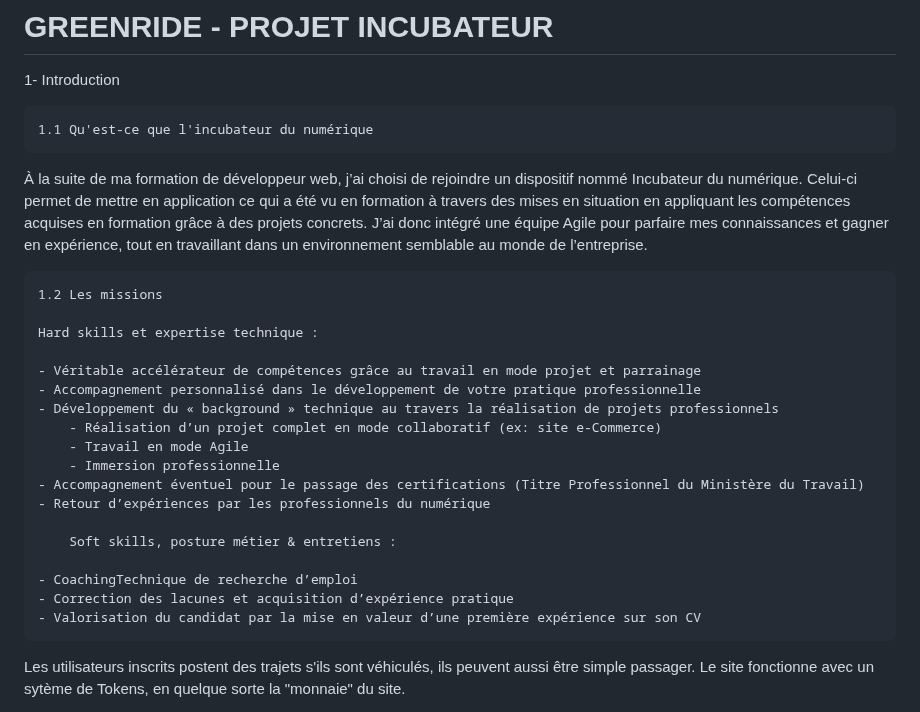
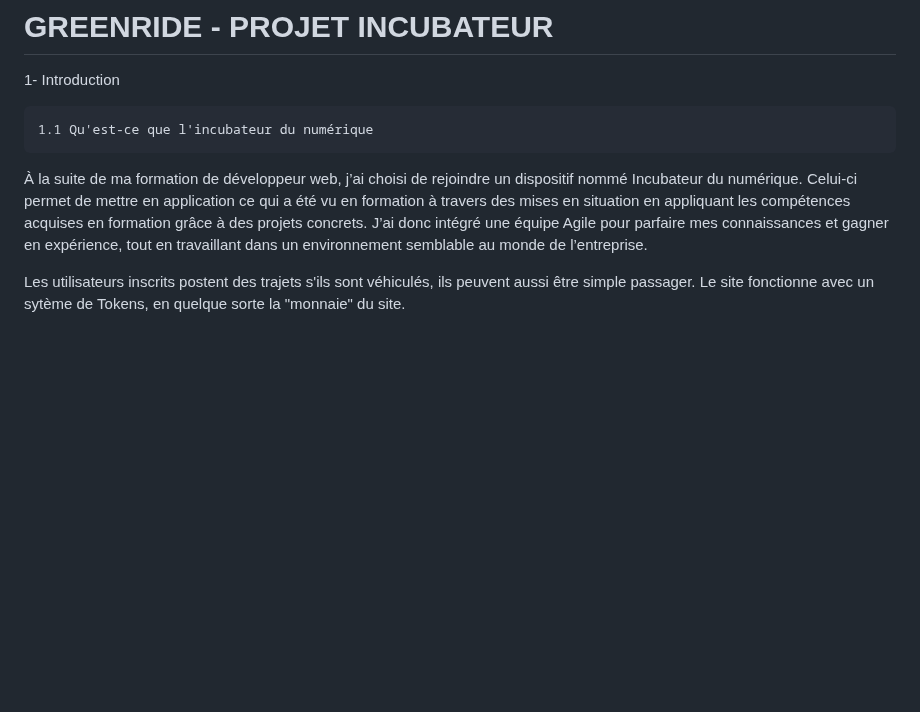
Before and after one commit to cedric-chimot/Greenride, a Markdown page: README.md, the part around the change. Rendered like a GitHub page; blank space fills up the shorter version.

```diff
--- a/README.md
+++ b/README.md
@@ -8,24 +8,6 @@
 Celui-ci permet de mettre en application ce qui a été vu en formation à travers des mises en situation en appliquant les compétences acquises en formation grâce à des projets concrets.
 J’ai donc intégré une équipe Agile pour parfaire mes connaissances et gagner en expérience, tout en travaillant dans un environnement semblable au monde de l’entreprise.
 
-	1.2 Les missions
-
- 	Hard skills et expertise technique :
-
- 	- Véritable accélérateur de compétences grâce au travail en mode projet et parrainage
-	- Accompagnement personnalisé dans le développement de votre pratique professionnelle
-	- Développement du « background » technique au travers la réalisation de projets professionnels
-		- Réalisation d’un projet complet en mode collaboratif (ex: site e-Commerce)
-		- Travail en mode Agile
-		- Immersion professionnelle
-  	- Accompagnement éventuel pour le passage des certifications (Titre Professionnel du Ministère du Travail)
-   	- Retour d’expériences par les professionnels du numérique
-
-    	Soft skills, posture métier & entretiens :
-
-	- CoachingTechnique de recherche d’emploi
- 	- Correction des lacunes et acquisition d’expérience pratique
-  	- Valorisation du candidat par la mise en valeur d’une première expérience sur son CV
 
 
 
```
